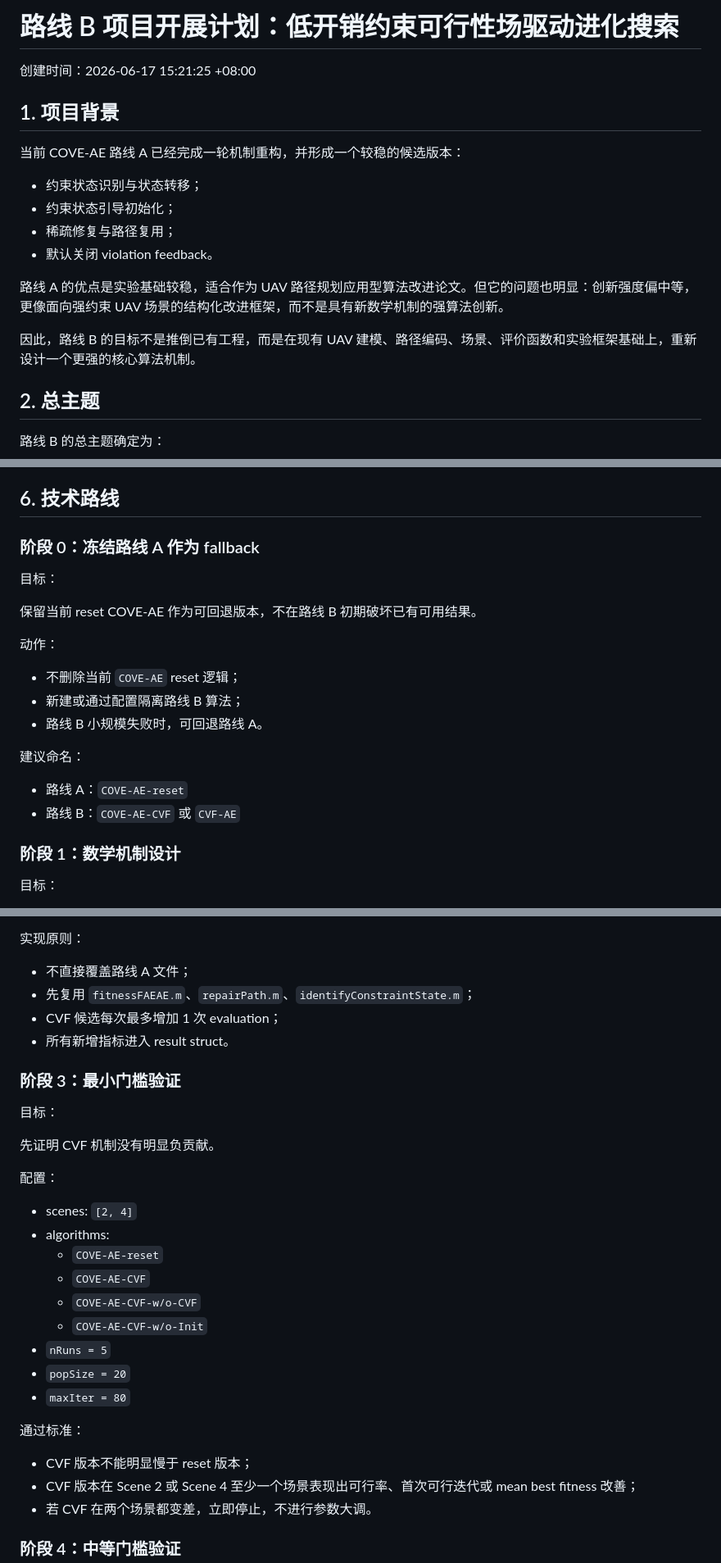
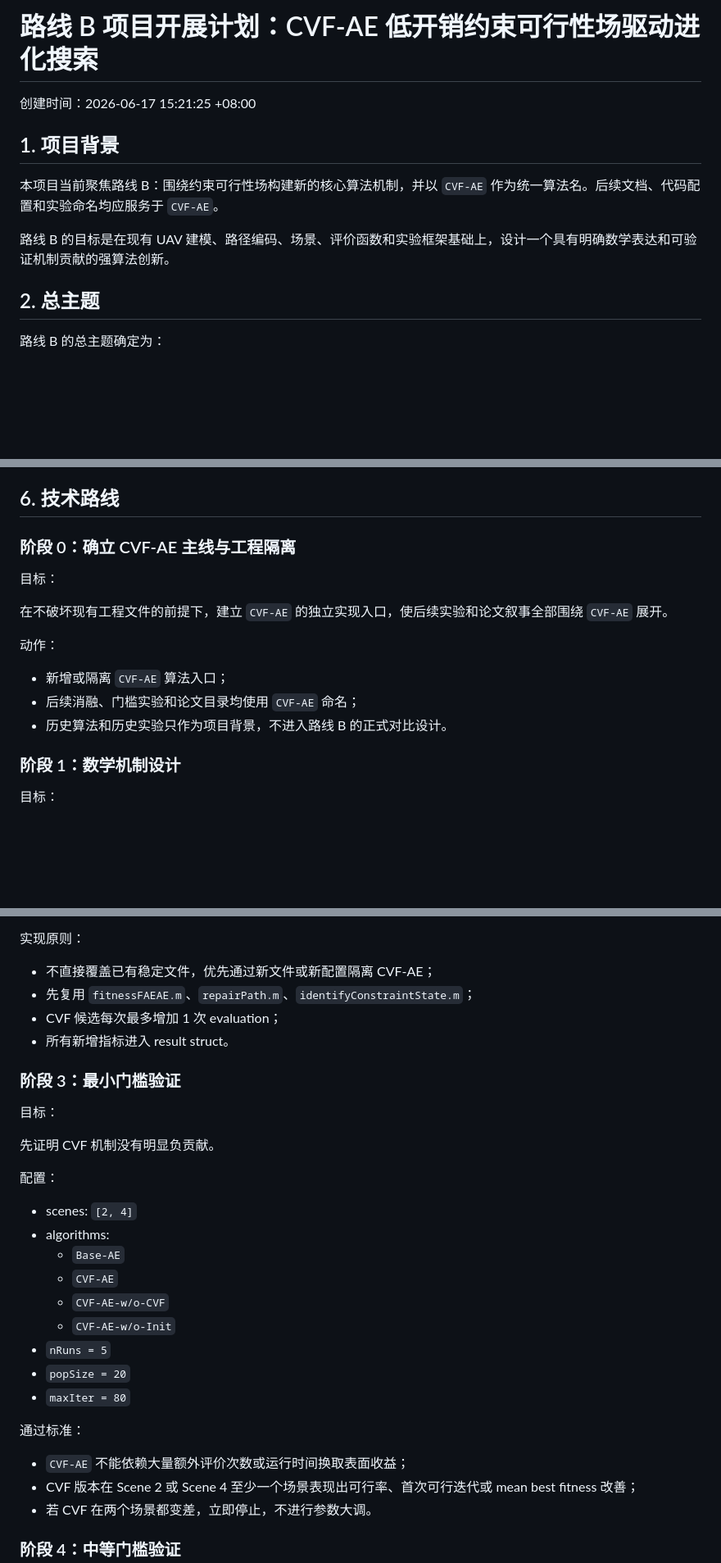
Before and after one commit to Sanjooooo/CVF_AE, a Markdown page: docs/ROUTE_B_CVF_PROJECT_PLAN.md, 3 parts joined by grey strips. Shown at 82% size. Rendered like a GitHub page; blank space fills up the shorter version.

```diff
--- a/docs/ROUTE_B_CVF_PROJECT_PLAN.md
+++ b/docs/ROUTE_B_CVF_PROJECT_PLAN.md
@@ -1,19 +1,12 @@
-# 路线 B 项目开展计划：低开销约束可行性场驱动进化搜索
+# 路线 B 项目开展计划：CVF-AE 低开销约束可行性场驱动进化搜索
 
 创建时间：2026-06-17 15:21:25 +08:00
 
 ## 1. 项目背景
 
-当前 COVE-AE 路线 A 已经完成一轮机制重构，并形成一个较稳的候选版本：
+本项目当前聚焦路线 B：围绕约束可行性场构建新的核心算法机制，并以 `CVF-AE` 作为统一算法名。后续文档、代码配置和实验命名均应服务于 `CVF-AE`。
 
-- 约束状态识别与状态转移；
-- 约束状态引导初始化；
-- 稀疏修复与路径复用；
-- 默认关闭 violation feedback。
-
-路线 A 的优点是实验基础较稳，适合作为 UAV 路径规划应用型算法改进论文。但它的问题也明显：创新强度偏中等，更像面向强约束 UAV 场景的结构化改进框架，而不是具有新数学机制的强算法创新。
-
-因此，路线 B 的目标不是推倒已有工程，而是在现有 UAV 建模、路径编码、场景、评价函数和实验框架基础上，重新设计一个更强的核心算法机制。
+路线 B 的目标是在现有 UAV 建模、路径编码、场景、评价函数和实验框架基础上，设计一个具有明确数学表达和可验证机制贡献的强算法创新。
 
 ## 2. 总主题
 
@@ -169,22 +159,17 @@ X_i(t+1) = X_i(t)
 
 ## 6. 技术路线
 
-### 阶段 0：冻结路线 A 作为 fallback
+### 阶段 0：确立 CVF-AE 主线与工程隔离
 
 目标：
 
-保留当前 reset COVE-AE 作为可回退版本，不在路线 B 初期破坏已有可用结果。
+在不破坏现有工程文件的前提下，建立 `CVF-AE` 的独立实现入口，使后续实验和论文叙事全部围绕 `CVF-AE` 展开。
 
 动作：
 
-- 不删除当前 `COVE-AE` reset 逻辑；
-- 新建或通过配置隔离路线 B 算法；
-- 路线 B 小规模失败时，可回退路线 A。
-
-建议命名：
-
-- 路线 A：`COVE-AE-reset`
-- 路线 B：`COVE-AE-CVF` 或 `CVF-AE`
+- 新增或隔离 `CVF-AE` 算法入口；
+- 后续消融、门槛实验和论文目录均使用 `CVF-AE` 命名；
+- 历史算法和历史实验只作为项目背景，不进入路线 B 的正式对比设计。
 
 ### 阶段 1：数学机制设计
 
@@ -221,7 +206,7 @@ X_i(t+1) = X_i(t)
 
 实现原则：
 
-- 不直接覆盖路线 A 文件；
+- 不直接覆盖已有稳定文件，优先通过新文件或新配置隔离 CVF-AE；
 - 先复用 `fitnessFAEAE.m`、`repairPath.m`、`identifyConstraintState.m`；
 - CVF 候选每次最多增加 1 次 evaluation；
 - 所有新增指标进入 result struct。
@@ -236,17 +221,17 @@ X_i(t+1) = X_i(t)
 
 - scenes: `[2, 4]`
 - algorithms:
-  - `COVE-AE-reset`
-  - `COVE-AE-CVF`
-  - `COVE-AE-CVF-w/o-CVF`
-  - `COVE-AE-CVF-w/o-Init`
+  - `Base-AE`
+  - `CVF-AE`
+  - `CVF-AE-w/o-CVF`
+  - `CVF-AE-w/o-Init`
 - `nRuns = 5`
 - `popSize = 20`
 - `maxIter = 80`
 
 通过标准：
 
-- CVF 版本不能明显慢于 reset 版本；
+- `CVF-AE` 不能依赖大量额外评价次数或运行时间换取表面收益；
 - CVF 版本在 Scene 2 或 Scene 4 至少一个场景表现出可行率、首次可行迭代或 mean best fitness 改善；
 - 若 CVF 在两个场景都变差，立即停止，不进行参数大调。
 
```
Also changed, not shown: other parts of docs/ROUTE_B_CVF_PROJECT_PLAN.md (+24 -28 lines), docs/ROUTE_B_CVF_PAPER_OUTLINE.md (+12 -12 lines), docs/ROUTE_B_CVF_TODO.md (+23 -24 lines).
